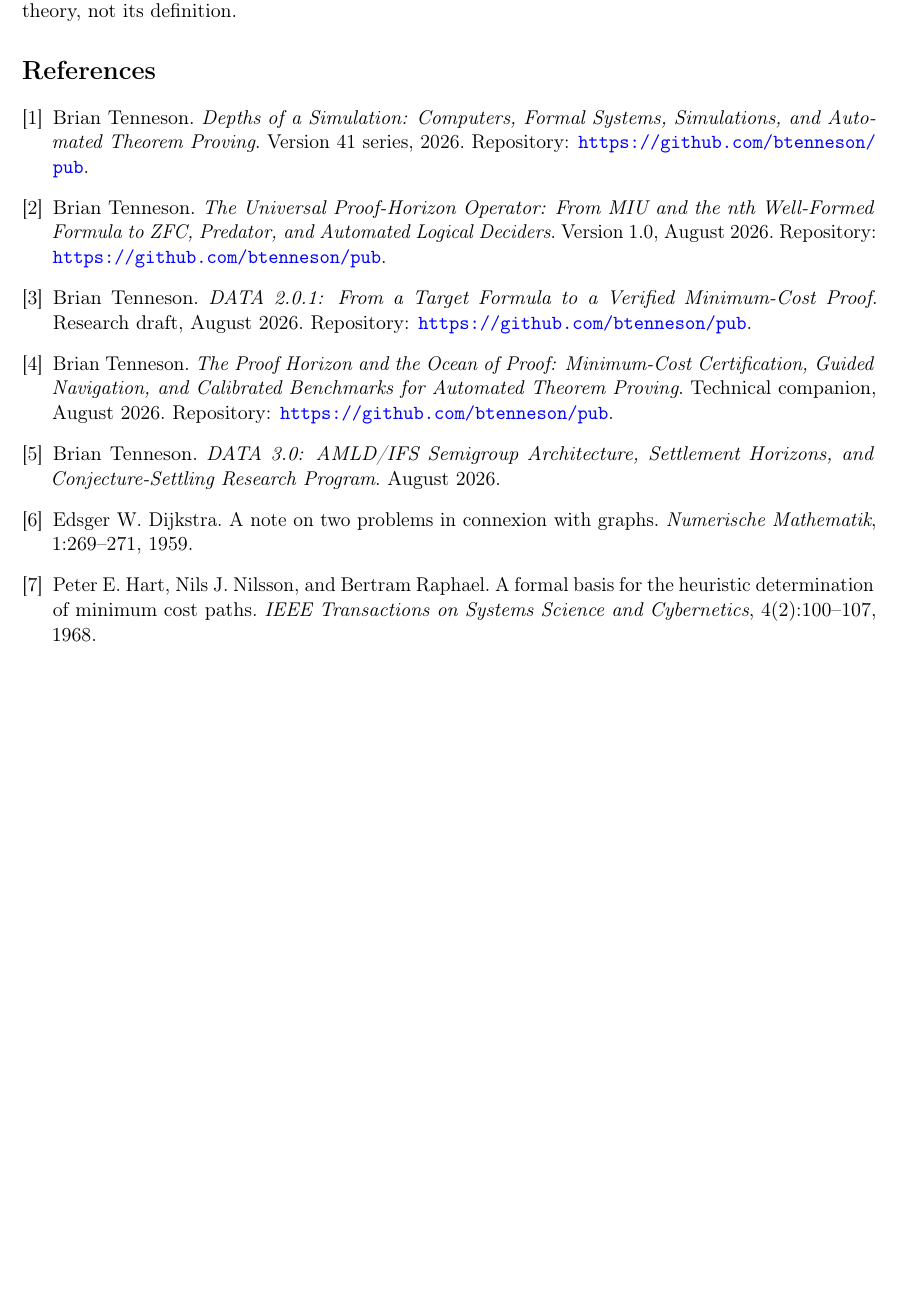
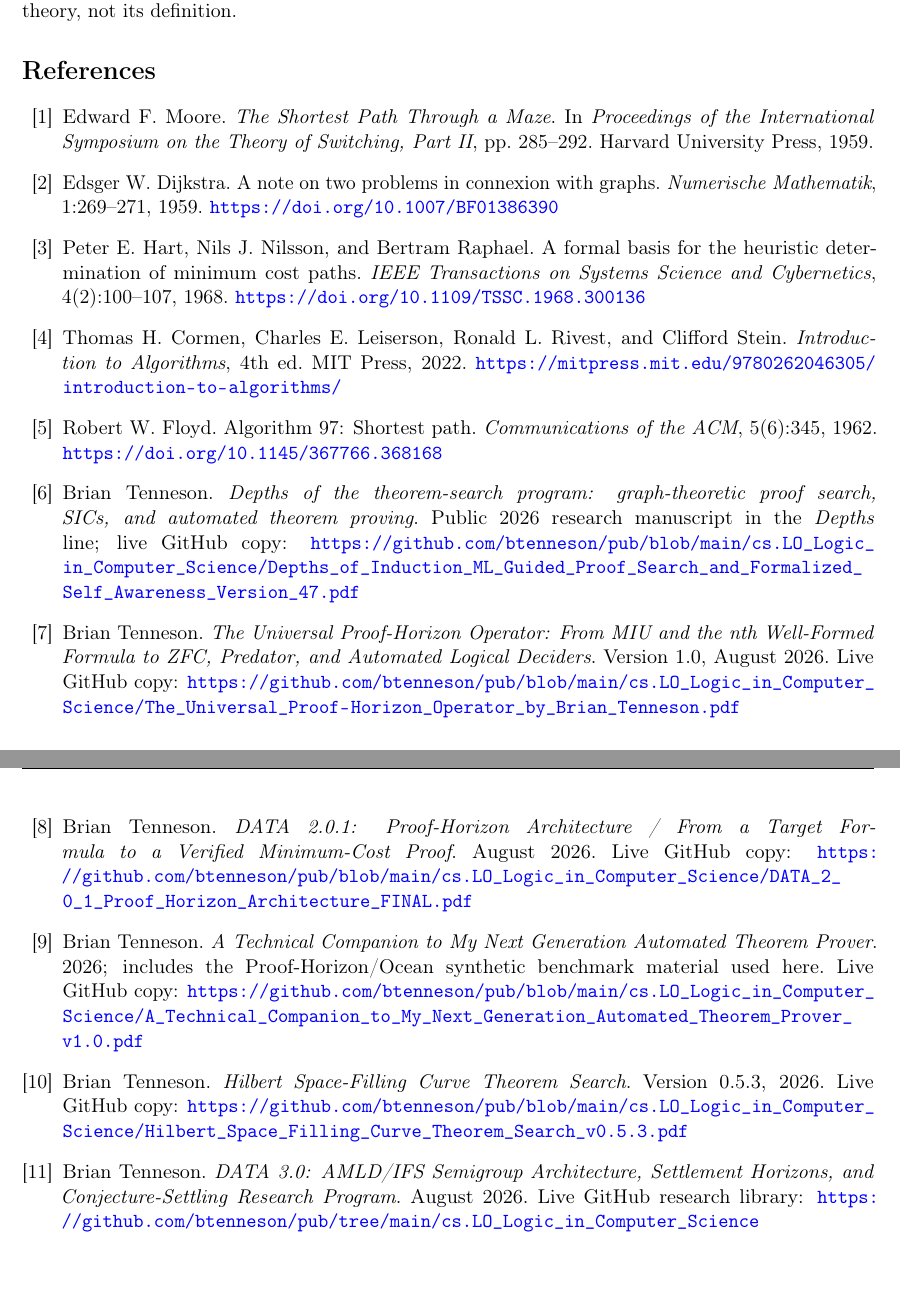
Before and after one commit to btenneson/pub, a LaTeX paper (cs.LO_Logic_in_Computer_Science/From_Search_Dynamics_to_SICs_Rational_Weighted_Theorem_Mazes_and_Reflective_ATPs_v0_1/main.tex, which reads cs.LO_Logic_in_Computer_Science/From_Search_Dynamics_to_SICs_Rational_Weighted_Theorem_Mazes_and_Reflective_ATPs_v0_1/references.tex): part of page 17 of 17 before the commit and two parts of pages 17 and 18 of 18 after it, the two joined at a grey line, cut so that both start at the same text, the shorter picture padded with empty space. Compiled offline with pdfLaTeX.

Commit message:
Add complete maze references and live GitHub self-citations

```diff
--- a/cs.LO_Logic_in_Computer_Science/From_Search_Dynamics_to_SICs_Rational_Weighted_Theorem_Mazes_and_Reflective_ATPs_v0_1/references.tex
+++ b/cs.LO_Logic_in_Computer_Science/From_Search_Dynamics_to_SICs_Rational_Weighted_Theorem_Mazes_and_Reflective_ATPs_v0_1/references.tex
@@ -1,38 +1,70 @@
-\begin{thebibliography}{9}
-\bibitem{depths}
-Brian Tenneson.
-\emph{Depths of a Simulation: Computers, Formal Systems, Simulations, and Automated Theorem Proving}.
-Version 41 series, 2026. Repository: \url{https://github.com/btenneson/pub}.
+\begin{thebibliography}{15}
 
-\bibitem{horizon}
-Brian Tenneson.
-\emph{The Universal Proof-Horizon Operator: From MIU and the nth Well-Formed Formula to ZFC, Predator, and Automated Logical Deciders}.
-Version 1.0, August 2026. Repository: \url{https://github.com/btenneson/pub}.
-
-\bibitem{data201}
-Brian Tenneson.
-\emph{DATA 2.0.1: From a Target Formula to a Verified Minimum-Cost Proof}.
-Research draft, August 2026. Repository: \url{https://github.com/btenneson/pub}.
-
-\bibitem{horizoncomp}
-Brian Tenneson.
-\emph{The Proof Horizon and the Ocean of Proof: Minimum-Cost Certification, Guided Navigation, and Calibrated Benchmarks for Automated Theorem Proving}.
-Technical companion, August 2026. Repository: \url{https://github.com/btenneson/pub}.
-
-\bibitem{data3}
-Brian Tenneson.
-\emph{DATA 3.0: AMLD/IFS Semigroup Architecture, Settlement Horizons, and Conjecture-Settling Research Program}.
-August 2026.
+\bibitem{moore}
+Edward F. Moore.
+\emph{The Shortest Path Through a Maze}.
+In \emph{Proceedings of the International Symposium on the Theory of Switching, Part II}, pp. 285--292. Harvard University Press, 1959.
 
 \bibitem{dijkstra}
 Edsger W. Dijkstra.
 A note on two problems in connexion with graphs.
 \emph{Numerische Mathematik}, 1:269--271, 1959.
+\url{https://doi.org/10.1007/BF01386390}
 
 \bibitem{astar}
 Peter E. Hart, Nils J. Nilsson, and Bertram Raphael.
 A formal basis for the heuristic determination of minimum cost paths.
 \emph{IEEE Transactions on Systems Science and Cybernetics}, 4(2):100--107, 1968.
+\url{https://doi.org/10.1109/TSSC.1968.300136}
+
+\bibitem{clrs}
+Thomas H. Cormen, Charles E. Leiserson, Ronald L. Rivest, and Clifford Stein.
+\emph{Introduction to Algorithms}, 4th ed.
+MIT Press, 2022.
+\url{https://mitpress.mit.edu/9780262046305/introduction-to-algorithms/}
+
+\bibitem{floyd}
+Robert W. Floyd.
+Algorithm 97: Shortest path.
+\emph{Communications of the ACM}, 5(6):345, 1962.
+\url{https://doi.org/10.1145/367766.368168}
+
+\bibitem{depths}
+Brian Tenneson.
+\emph{Depths of the theorem-search program: graph-theoretic proof search, SICs, and automated theorem proving}.
+Public 2026 research manuscript in the \emph{Depths} line; live GitHub copy:
+\url{https://github.com/btenneson/pub/blob/main/cs.LO_Logic_in_Computer_Science/Depths_of_Induction_ML_Guided_Proof_Search_and_Formalized_Self_Awareness_Version_47.pdf}
+
+\bibitem{horizon}
+Brian Tenneson.
+\emph{The Universal Proof-Horizon Operator: From MIU and the nth Well-Formed Formula to ZFC, Predator, and Automated Logical Deciders}.
+Version 1.0, August 2026. Live GitHub copy:
+\url{https://github.com/btenneson/pub/blob/main/cs.LO_Logic_in_Computer_Science/The_Universal_Proof-Horizon_Operator_by_Brian_Tenneson.pdf}
+
+\bibitem{data201}
+Brian Tenneson.
+\emph{DATA 2.0.1: Proof-Horizon Architecture / From a Target Formula to a Verified Minimum-Cost Proof}.
+August 2026. Live GitHub copy:
+\url{https://github.com/btenneson/pub/blob/main/cs.LO_Logic_in_Computer_Science/DATA_2_0_1_Proof_Horizon_Architecture_FINAL.pdf}
+
+\bibitem{horizoncomp}
+Brian Tenneson.
+\emph{A Technical Companion to My Next Generation Automated Theorem Prover}.
+2026; includes the Proof-Horizon/Ocean synthetic benchmark material used here. Live GitHub copy:
+\url{https://github.com/btenneson/pub/blob/main/cs.LO_Logic_in_Computer_Science/A_Technical_Companion_to_My_Next_Generation_Automated_Theorem_Prover_v1.0.pdf}
+
+\bibitem{hilbert}
+Brian Tenneson.
+\emph{Hilbert Space-Filling Curve Theorem Search}.
+Version 0.5.3, 2026. Live GitHub copy:
+\url{https://github.com/btenneson/pub/blob/main/cs.LO_Logic_in_Computer_Science/Hilbert_Space_Filling_Curve_Theorem_Search_v0.5.3.pdf}
+
+\bibitem{data3}
+Brian Tenneson.
+\emph{DATA 3.0: AMLD/IFS Semigroup Architecture, Settlement Horizons, and Conjecture-Settling Research Program}.
+August 2026. Live GitHub research library:
+\url{https://github.com/btenneson/pub/tree/main/cs.LO_Logic_in_Computer_Science}
+
 \end{thebibliography}
 
 \end{document}
```
